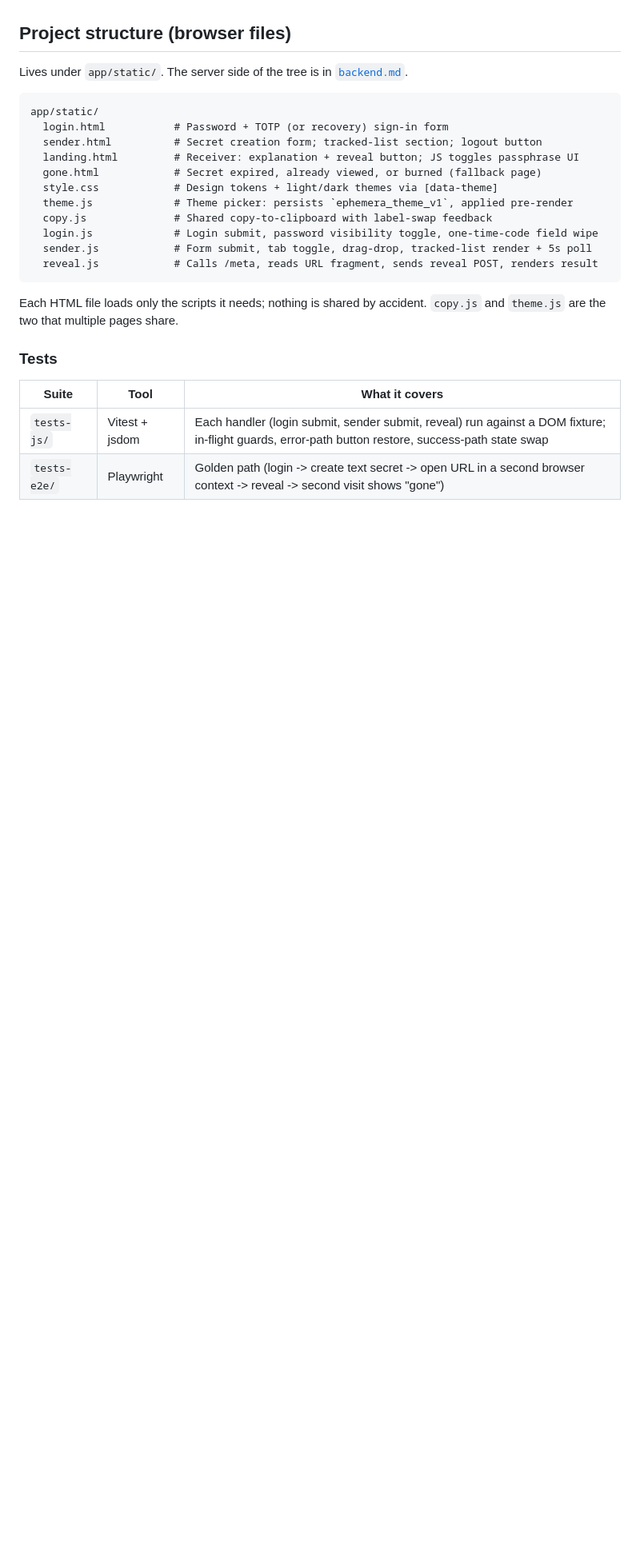
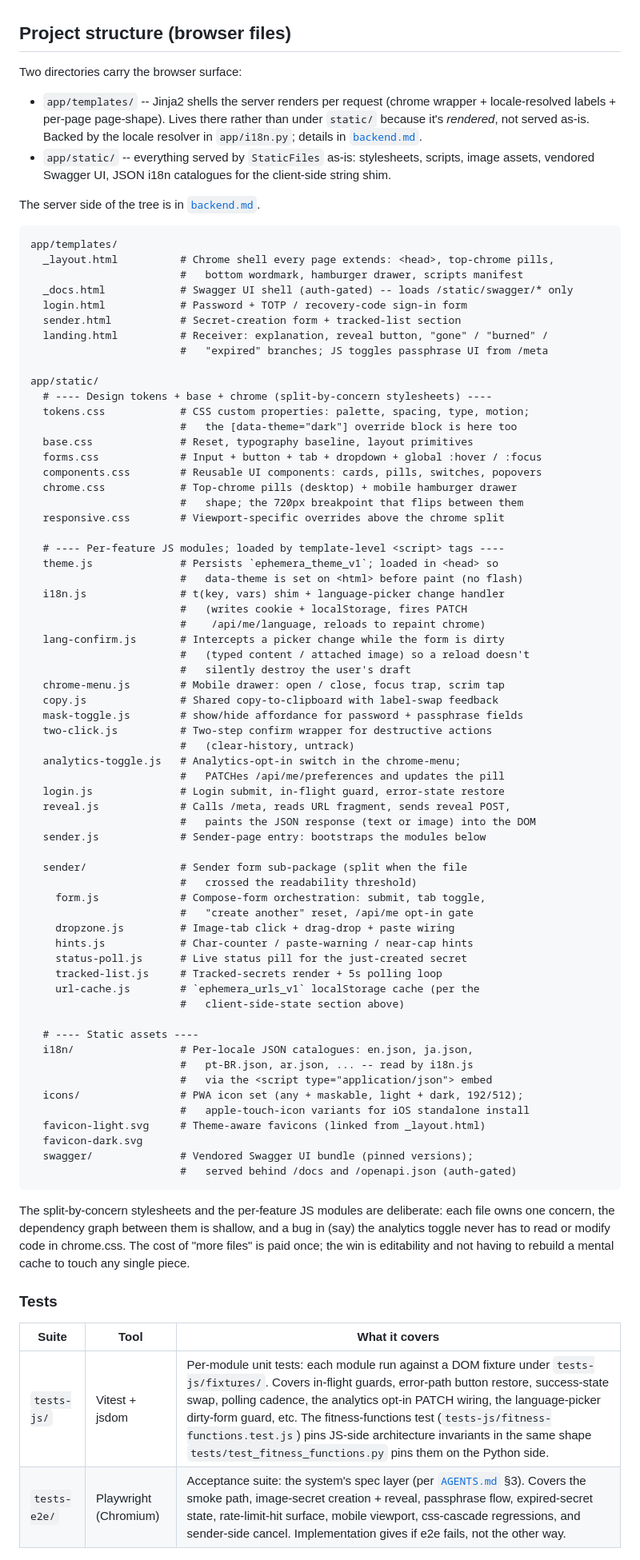
Before and after one commit to JoaoPucci/ephemera, a Markdown page: docs/frontend.md, the part around one of its changes. Shown at 80% size. Rendered like a GitHub page; blank space fills up the shorter version.

Commit message:
Refresh docs/frontend.md project-structure tree + minor drifts (#153)
The "Project structure" section was wholly drifted: it described a
flat `app/static/` with five HTML files, one stylesheet, and four
JS files. Reality:

- HTML moved to `app/templates/` once Jinja came back for i18n
  (server-rendered per request so every label gets gettext-resolved
  against the request locale). `gone.html` was retired -- the
  receiver's gone / burned / expired branches are state-flagged
  variants of the same `landing.html` rather than a separate page.
- Stylesheet split into `tokens.css`, `base.css`, `forms.css`,
  `components.css`, `chrome.css`, `responsive.css` -- the chrome
  split came when the desktop top-chrome pills + the mobile
  hamburger drawer crossed the "this should be one file" threshold.
- JS expanded into per-feature modules at the top level and a
  dedicated `app/static/sender/` sub-package (form, dropzone,
  hints, status-poll, tracked-list, url-cache). The chrome
  surfaces (`chrome-menu`, `theme`, `i18n`, `lang-confirm`,
  `analytics-toggle`, `mask-toggle`, `copy`, `two-click`) are
  shared across pages; the per-page entries are loaded only where
  needed.
- Static assets gained `i18n/*.json` catalogues for the client-side
  string shim and an `icons/` directory shaped by the PWA install
  surface (any + maskable, light + dark, 192 / 512, plus
  apple-touch-icon variants).
- The vendored Swagger UI bundle landed at `app/static/swagger/`
  behind /docs and /openapi.json (auth-gated).

Two adjacent drifts also fixed:

- "Every page loads at most three scripts" -- no longer accurate
  with the per-feature module split. Replaced with the actual
  loading shape (chrome scripts shared, per-page entries scoped)
  and the CSP `script-src 'self'` rationale that's still load-bearing.
- localStorage table missing `ephemera_lang_v1` -- the locale-
  preference key the i18n shim writes (mirrored to a cookie so
  the server-side resolver sees it pre-auth). Added.

Tests section updated to reflect the wider acceptance suite (smoke,
cancel, css-cascade, expired-secret, image, mobile, passphrase,
rate-limit) and to point at the `_test/*` hooks the e2e seed turns
on for deterministic-without-sleeping coverage. Vitest coverage now
also includes the JS-side fitness-functions test alongside its
Python sibling.

Co-authored-by: Claude Opus 4.7 (1M context) <noreply@anthropic.com>

````diff
--- a/docs/frontend.md
+++ b/docs/frontend.md
@@ -413,31 +417,96 @@ Replaces the form card content after creation (no page navigation):
 
 ## Project structure (browser files)
 
-Lives under `app/static/`. The server side of the tree is in
+Two directories carry the browser surface:
+
+- `app/templates/` -- Jinja2 shells the server renders per request
+  (chrome wrapper + locale-resolved labels + per-page page-shape).
+  Lives there rather than under `static/` because it's *rendered*, not
+  served as-is. Backed by the locale resolver in `app/i18n.py`; details
+  in [`backend.md`](backend.md#tech-stack).
+- `app/static/` -- everything served by `StaticFiles` as-is: stylesheets,
+  scripts, image assets, vendored Swagger UI, JSON i18n catalogues for
+  the client-side string shim.
+
+The server side of the tree is in
 [`backend.md`](backend.md#project-structure).
 
 ```
+app/templates/
+  _layout.html          # Chrome shell every page extends: <head>, top-chrome pills,
+                        #   bottom wordmark, hamburger drawer, scripts manifest
+  _docs.html            # Swagger UI shell (auth-gated) -- loads /static/swagger/* only
+  login.html            # Password + TOTP / recovery-code sign-in form
+  sender.html           # Secret-creation form + tracked-list section
+  landing.html          # Receiver: explanation, reveal button, "gone" / "burned" /
+                        #   "expired" branches; JS toggles passphrase UI from /meta
+
 app/static/
-  login.html           # Password + TOTP (or recovery) sign-in form
-  sender.html          # Secret creation form; tracked-list section; logout button
-  landing.html         # Receiver: explanation + reveal button; JS toggles passphrase UI
-  gone.html            # Secret expired, already viewed, or burned (fallback page)
-  style.css            # Design tokens + light/dark themes via [data-theme]
-  theme.js             # Theme picker: persists `ephemera_theme_v1`, applied pre-render
-  copy.js              # Shared copy-to-clipboard with label-swap feedback
-  login.js             # Login submit, password visibility toggle, one-time-code field wipe
-  sender.js            # Form submit, tab toggle, drag-drop, tracked-list render + 5s poll
-  reveal.js            # Calls /meta, reads URL fragment, sends reveal POST, renders result
+  # ---- Design tokens + base + chrome (split-by-concern stylesheets) ----
+  tokens.css            # CSS custom properties: palette, spacing, type, motion;
+                        #   the [data-theme="dark"] override block is here too
+  base.css              # Reset, typography baseline, layout primitives
+  forms.css             # Input + button + tab + dropdown + global :hover / :focus
+  components.css        # Reusable UI components: cards, pills, switches, popovers
+  chrome.css            # Top-chrome pills (desktop) + mobile hamburger drawer
+                        #   shape; the 720px breakpoint that flips between them
+  responsive.css        # Viewport-specific overrides above the chrome split
+
+  # ---- Per-feature JS modules; loaded by template-level <script> tags ----
+  theme.js              # Persists `ephemera_theme_v1`; loaded in <head> so
+                        #   data-theme is set on <html> before paint (no flash)
+  i18n.js               # t(key, vars) shim + language-picker change handler
+                        #   (writes cookie + localStorage, fires PATCH
+                        #    /api/me/language, reloads to repaint chrome)
+  lang-confirm.js       # Intercepts a picker change while the form is dirty
+                        #   (typed content / attached image) so a reload doesn't
+                        #   silently destroy the user's draft
+  chrome-menu.js        # Mobile drawer: open / close, focus trap, scrim tap
+  copy.js               # Shared copy-to-clipboard with label-swap feedback
+  mask-toggle.js        # show/hide affordance for password + passphrase fields
+  two-click.js          # Two-step confirm wrapper for destructive actions
+                        #   (clear-history, untrack)
+  analytics-toggle.js   # Analytics-opt-in switch in the chrome-menu;
+                        #   PATCHes /api/me/preferences and updates the pill
+  login.js              # Login submit, in-flight guard, error-state restore
+  reveal.js             # Calls /meta, reads URL fragment, sends reveal POST,
+                        #   paints the JSON response (text or image) into the DOM
+  sender.js             # Sender-page entry: bootstraps the modules below
+
+  sender/               # Sender form sub-package (split when the file
+                        #   crossed the readability threshold)
+    form.js             # Compose-form orchestration: submit, tab toggle,
+                        #   "create another" reset, /api/me opt-in gate
+    dropzone.js         # Image-tab click + drag-drop + paste wiring
+    hints.js            # Char-counter / paste-warning / near-cap hints
+    status-poll.js      # Live status pill for the just-created secret
+    tracked-list.js     # Tracked-secrets render + 5s polling loop
+    url-cache.js        # `ephemera_urls_v1` localStorage cache (per the
+                        #   client-side-state section above)
+
+  # ---- Static assets ----
+  i18n/                 # Per-locale JSON catalogues: en.json, ja.json,
+                        #   pt-BR.json, ar.json, ... -- read by i18n.js
+                        #   via the <script type="application/json"> embed
+  icons/                # PWA icon set (any + maskable, light + dark, 192/512);
+                        #   apple-touch-icon variants for iOS standalone install
+  favicon-light.svg     # Theme-aware favicons (linked from _layout.html)
+  favicon-dark.svg
+  swagger/              # Vendored Swagger UI bundle (pinned versions);
+                        #   served behind /docs and /openapi.json (auth-gated)
 ```
 
-Each HTML file loads only the scripts it needs; nothing is shared by
-accident. `copy.js` and `theme.js` are the two that multiple pages share.
+The split-by-concern stylesheets and the per-feature JS modules are deliberate:
+each file owns one concern, the dependency graph between them is shallow, and a
+bug in (say) the analytics toggle never has to read or modify code in
+chrome.css. The cost of "more files" is paid once; the win is editability and
+not having to rebuild a mental cache to touch any single piece.
 
 ### Tests
 
 | Suite | Tool | What it covers |
 |---|---|---|
-| `tests-js/` | Vitest + jsdom | Each handler (login submit, sender submit, reveal) run against a DOM fixture; in-flight guards, error-path button restore, success-path state swap |
-| `tests-e2e/` | Playwright | Golden path (login -> create text secret -> open URL in a second browser context -> reveal -> second visit shows "gone") |
+| `tests-js/` | Vitest + jsdom | Per-module unit tests: each module run against a DOM fixture under `tests-js/fixtures/`. Covers in-flight guards, error-path button restore, success-state swap, polling cadence, the analytics opt-in PATCH wiring, the language-picker dirty-form guard, etc. The fitness-functions test (`tests-js/fitness-functions.test.js`) pins JS-side architecture invariants in the same shape `tests/test_fitness_functions.py` pins them on the Python side. |
+| `tests-e2e/` | Playwright (Chromium) | Acceptance suite: the system's spec layer (per [`AGENTS.md`](../AGENTS.md) §3). Covers the smoke path, image-secret creation + reveal, passphrase flow, expired-secret state, rate-limit-hit surface, mobile viewport, css-cascade regressions, and sender-side cancel. Implementation gives if e2e fails, not the other way. |
 
 Seed and boot live in `tests-e2e/start.sh` (wipes a scoped DB, provisions a
````
Also changed, not shown: other parts of docs/frontend.md (+13 -5 lines).
